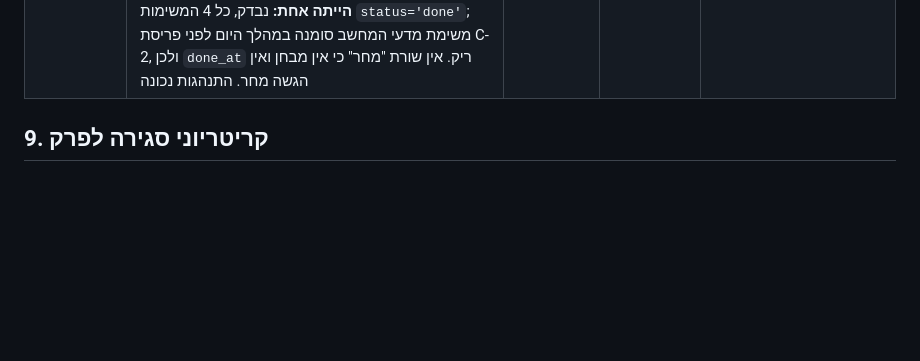
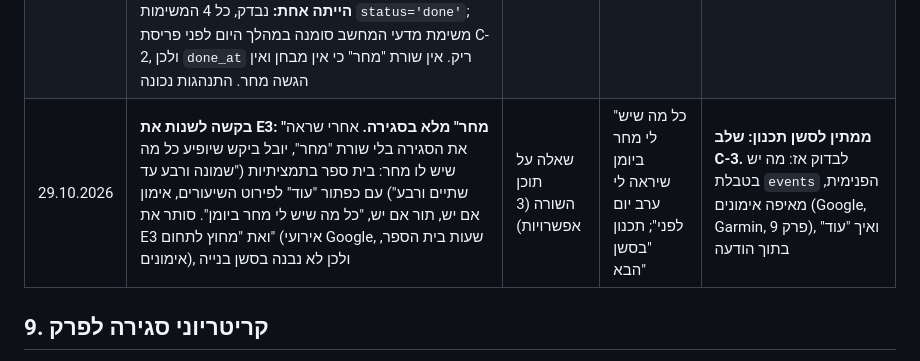
Before and after one commit to Ayuval1/Yoman-System, a Markdown page: docs/08-chapter8/90-chapter8-evening-closing-prd.md, the part around the change. Drawn GitHub-style; blank space fills up the shorter version.

Commit message:
PRD 90: record Yuval's request for a full 'tomorrow' section (C-3, to plan)
Co-Authored-By: Claude Opus 5.5 <noreply@anthropic.com>

```diff
--- a/docs/08-chapter8/90-chapter8-evening-closing-prd.md
+++ b/docs/08-chapter8/90-chapter8-evening-closing-prd.md
@@ -144,6 +144,7 @@
 | 29.10.2026 | **הכרעות טכניות בבנייה C-2** `[הצעה]`: `markTaskDone` הוא המסלול היחיד שמסמן `done` (נבדק בקוד), ולכן H2 נסגר שם. החלון כמו "נקלט": מ-21:00 הקודם בלעדי עד `targetAt` כולל (`closingWindow`). שאלות שנענו: `kind='question'`, `awaiting_reply=false`, `read_at` בחלון; שלושת המסלולים שסוגרים שאלה (`homework-view`, `exam-ask`, `intake-process`) ממלאים `read_at = now()`, ולכן גם תשובה מוקלדת נספרת. תצוגה כמו `pendingLine` של הבוקר (D17). נוסח ההתראה לא השתנה. כשל בטעינה: כמו שאר החלקים (E9). **סדר פריסה:** `ALTER` לפני מיזוג, כי בלי העמודה כפתור "בוצע" נשבר | לא נשאל (טכני) | | נענה על ידי Claude; יובל רשאי לבטל |
 | 29.10.2026 | **שאלות שאחרי השיעור בשורה:** יובל שאל אם הן נכללות. כן, בשם המקצוע, גם כשהתשובה "לא היו". הוצגה לו אפשרות למספר בלבד אם השורה ארוכה מדי | שאלה של יובל | "אוקיי בצע" | נענה: נשאר בשם המקצוע |
 | 29.10.2026 | **ערב 1/3 של C-1 עבר.** נמדד ב-Neon, SELECT בלבד: `count(*)` של `messages` עם `entity_type='close'` = 1; שורת `chat-notify`: `slot=close-2026-10-29; late_s=1.1; exam=0; created=true; badge=1; sent=true` (badge=1 = השאלה הממתינה בכימיה, כלומר הסגירה לא נספרה). צילום של יובל (21:11): "סגירה · יום חמישי 29.10 / לא נקלטו הודעות היום / שאלות שממתינות: שיעורי בית בכימיה". **בלי "משימות פתוחות" למרות שבבריף 07:30 הייתה אחת:** נבדק, כל 4 המשימות `status='done'`; משימת מדעי המחשב סומנה במהלך היום לפני פריסת C-2, ולכן `done_at` ריק. אין שורת "מחר" כי אין מבחן ואין הגשה מחר. התנהגות נכונה | לא נשאל (טכני) | | ערב 1/3 נספר |
+| 29.10.2026 | **בקשה לשנות את E3: "מחר" מלא בסגירה.** אחרי שראה את הסגירה בלי שורת "מחר", יובל ביקש שיופיע כל מה שיש לו מחר: בית ספר בתמציתיות ("שמונה ורבע עד שתיים ורבע") עם כפתור "עוד" לפירוט השיעורים, אימון אם יש, תור אם יש, "כל מה שיש לי מחר ביומן". סותר את E3 ואת "מחוץ לתחום" (אירועי Google, שעות בית הספר, אימונים), ולכן לא נבנה בסשן בנייה | שאלה על תוכן השורה (3 אפשרויות) | "כל מה שיש לי מחר ביומן שיראה לי ערב יום לפני"; תכנון "בסשן הבא" | **ממתין לסשן תכנון: שלב C-3.** לבדוק אז: מה יש בטבלת `events` הפנימית, מאיפה אימונים (Google, Garmin, פרק 9), ואיך "עוד" בתוך הודעה |
 
 ## 9. קריטריוני סגירה לפרק
 
```
